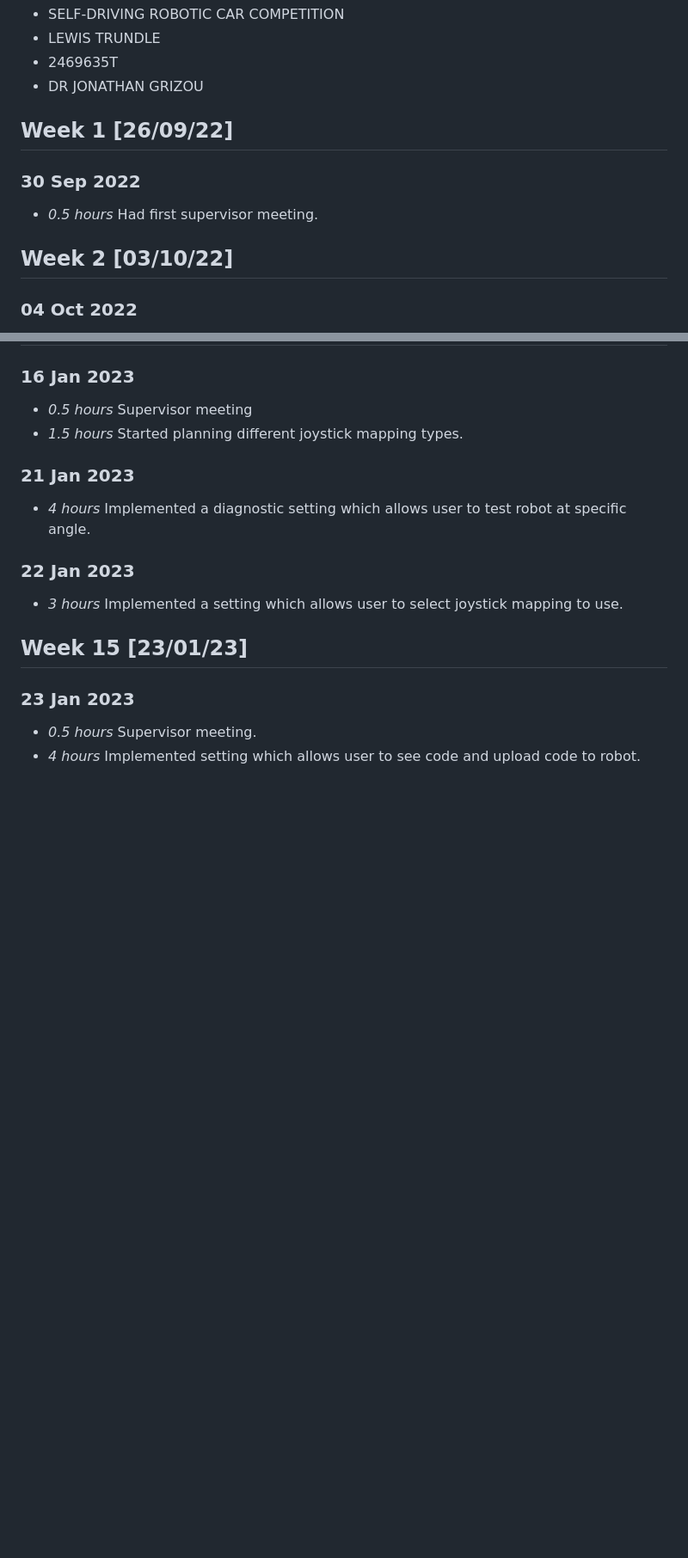
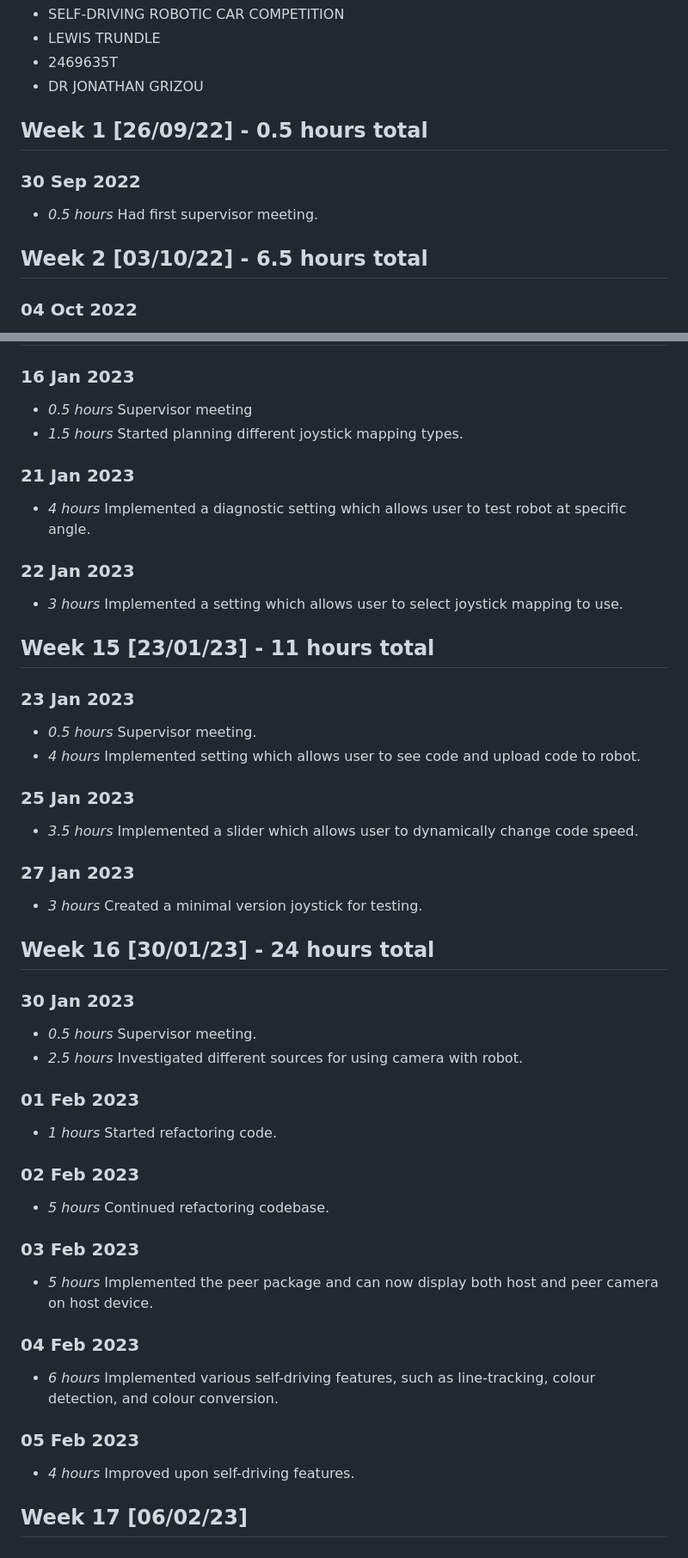
Before and after one commit to LewisTrundle/L4-Individual-Project, a Markdown page: timelog.md, 2 parts joined by grey strips. Shown at 86% size. GitHub-like rendering; blank space fills up the shorter version.

```diff
--- a/timelog.md
+++ b/timelog.md
@@ -5,13 +5,13 @@
 * 2469635T
 * DR JONATHAN GRIZOU
 
-## Week 1 [26/09/22]
+## Week 1 [26/09/22] - 0.5 hours total
 
 ### 30 Sep 2022
 * *0.5 hours* Had first supervisor meeting.
 
 
-## Week 2 [03/10/22]
+## Week 2 [03/10/22] - 6.5 hours total
 
 ### 04 Oct 2022
 * *1.5 hours* Did background research on self-driving robot competitions.
@@ -197,8 +197,39 @@
 * *3 hours* Implemented a setting which allows user to select joystick mapping to use.
 
 
-## Week 15 [23/01/23]
+## Week 15 [23/01/23] - 11 hours total
 
 ### 23 Jan 2023
 * *0.5 hours* Supervisor meeting.
 * *4 hours* Implemented setting which allows user to see code and upload code to robot.
+
+### 25 Jan 2023
+* *3.5 hours* Implemented a slider which allows user to dynamically change code speed.
+
+### 27 Jan 2023
+* *3 hours* Created a minimal version joystick for testing.
+
+
+## Week 16 [30/01/23] - 24 hours total
+
+### 30 Jan 2023
+* *0.5 hours* Supervisor meeting.
+* *2.5 hours* Investigated different sources for using camera with robot.
+
+### 01 Feb 2023
+* *1 hours*  Started refactoring code.
+
+### 02 Feb 2023
+* *5 hours* Continued refactoring codebase.
+
+### 03 Feb 2023
+* *5 hours* Implemented the peer package and can now display both host and peer camera on host device.
+
+### 04 Feb 2023
+* *6 hours* Implemented various self-driving features, such as line-tracking, colour detection, and colour conversion.
+
+### 05 Feb 2023
+* *4 hours* Improved upon self-driving features.
+
+
+## Week 17 [06/02/23]
```
Also changed, not shown: other parts of timelog.md (+13 -13 lines).
